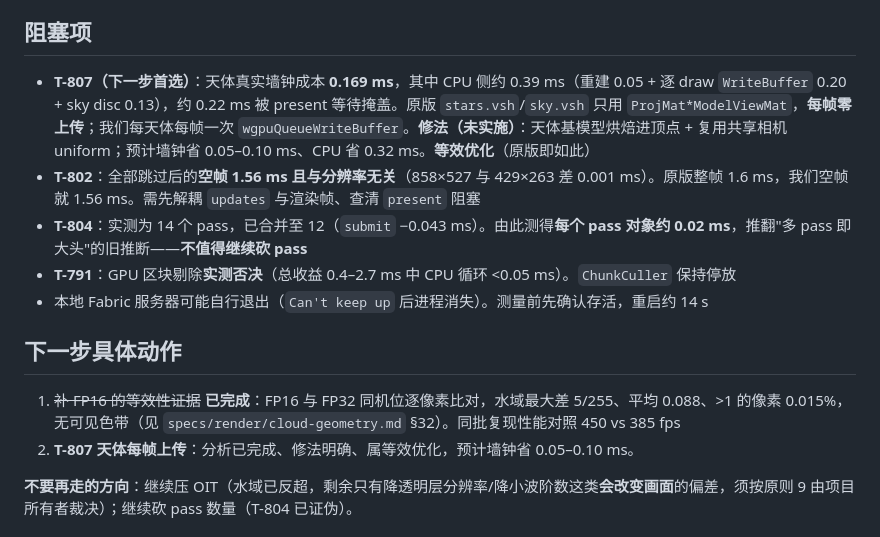
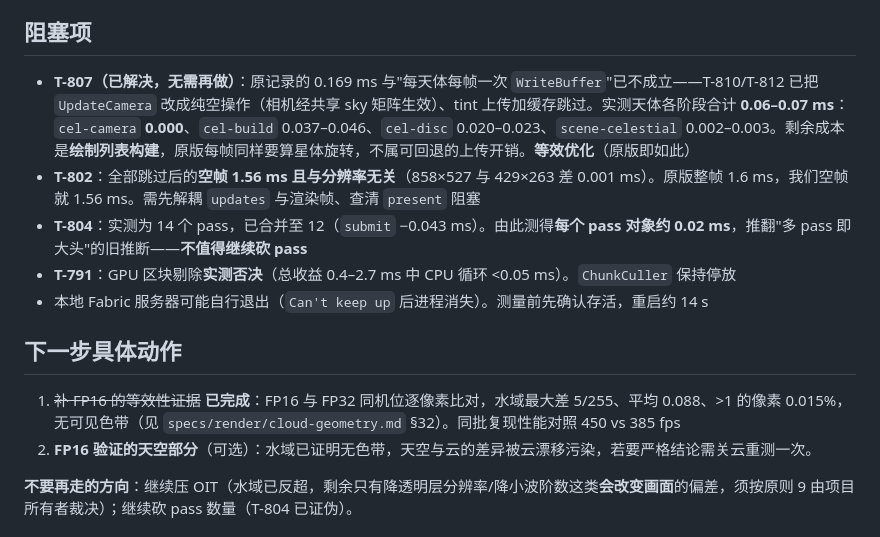
Before and after one commit to a1544676809/Sharpcraft, a Markdown page: docs/STATE.md, the part around the change. GitHub-like rendering.

Commit message:
docs: t-807 is already fixed, the camera upload is gone
The recorded cost was 0.169 ms with a buffer write per body per frame, and the entry still described the fix as unapplied. Both camera update paths turned out to be pure no-ops already, the sky matrix carries the offset and the tint upload is cached, so that work happened under t-810 and t-812. Measured what is actually left, 0.06 to 0.07 ms in total across the four celestial stages with cel-camera at exactly zero, and the remainder is draw list construction which the reference also does every frame for star rotation. Recorded as resolved rather than left as a lead that would send the next session down a path already walked.

```diff
--- a/docs/STATE.md
+++ b/docs/STATE.md
@@ -40,7 +40,7 @@ M5.3 渲染管线。当前焦点：**渲染性能**。
 
 ## 阻塞项
 
-- **T-807（下一步首选）**：天体真实墙钟成本 **0.169 ms**，其中 CPU 侧约 0.39 ms（重建 0.05 + 逐 draw `WriteBuffer` 0.20 + sky disc 0.13），约 0.22 ms 被 present 等待掩盖。原版 `stars.vsh`/`sky.vsh` 只用 `ProjMat*ModelViewMat`，**每帧零上传**；我们每天体每帧一次 `wgpuQueueWriteBuffer`。**修法（未实施）**：天体基模型烘焙进顶点 + 复用共享相机 uniform；预计墙钟省 0.05–0.10 ms、CPU 省 0.32 ms。**等效优化**（原版即如此）
+- **T-807（已解决，无需再做）**：原记录的 0.169 ms 与"每天体每帧一次 `WriteBuffer`"已不成立——T-810/T-812 已把 `UpdateCamera` 改成纯空操作（相机经共享 sky 矩阵生效）、tint 上传加缓存跳过。实测天体各阶段合计 **0.06–0.07 ms**：`cel-camera` **0.000**、`cel-build` 0.037–0.046、`cel-disc` 0.020–0.023、`scene-celestial` 0.002–0.003。剩余成本是**绘制列表构建**，原版每帧同样要算星体旋转，不属可回退的上传开销。**等效优化**（原版即如此）
 - **T-802**：全部跳过后的**空帧 1.56 ms 且与分辨率无关**（858×527 与 429×263 差 0.001 ms）。原版整帧 1.6 ms，我们空帧就 1.56 ms。需先解耦 `updates` 与渲染帧、查清 `present` 阻塞
 - **T-804**：实测为 14 个 pass，已合并至 12（`submit` −0.043 ms）。由此测得**每个 pass 对象约 0.02 ms**，推翻"多 pass 即大头"的旧推断——**不值得继续砍 pass**
 - **T-791**：GPU 区块剔除**实测否决**（总收益 0.4–2.7 ms 中 CPU 循环 <0.05 ms）。`ChunkCuller` 保持停放
@@ -49,7 +49,7 @@ M5.3 渲染管线。当前焦点：**渲染性能**。
 ## 下一步具体动作
 
 1. ~~补 FP16 的等效性证据~~ **已完成**：FP16 与 FP32 同机位逐像素比对，水域最大差 5/255、平均 0.088、>1 的像素 0.015%，无可见色带（见 `specs/render/cloud-geometry.md` §32）。同批复现性能对照 450 vs 385 fps
-2. **T-807 天体每帧上传**：分析已完成、修法明确、属等效优化，预计墙钟省 0.05–0.10 ms。
+2. **FP16 验证的天空部分**（可选）：水域已证明无色带，天空与云的差异被云漂移污染，若要严格结论需关云重测一次。
 
 **不要再走的方向**：继续压 OIT（水域已反超，剩余只有降透明层分辨率/降小波阶数这类**会改变画面**的偏差，须按原则 9 由项目所有者裁决）；继续砍 pass 数量（T-804 已证伪）。
 
```
